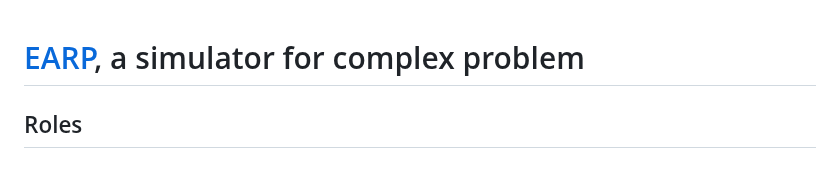
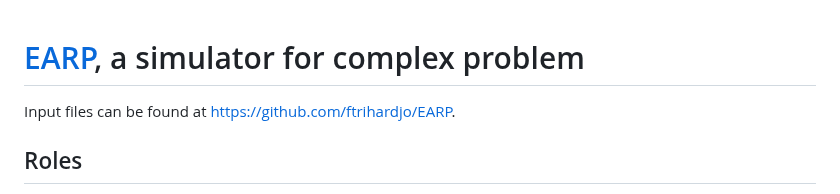
Before and after one commit to ftrihardjo/ftrihardjo.github.io, a Markdown page: README.md, the part around the change. Rendered like a GitHub page.

```diff
--- a/README.md
+++ b/README.md
@@ -1,4 +1,6 @@
 # [EARP](https://elmiasangga-agna.com/), a simulator for complex problem
+
+Input files can be found at https://github.com/ftrihardjo/EARP.
 
 ## Roles
 
```
